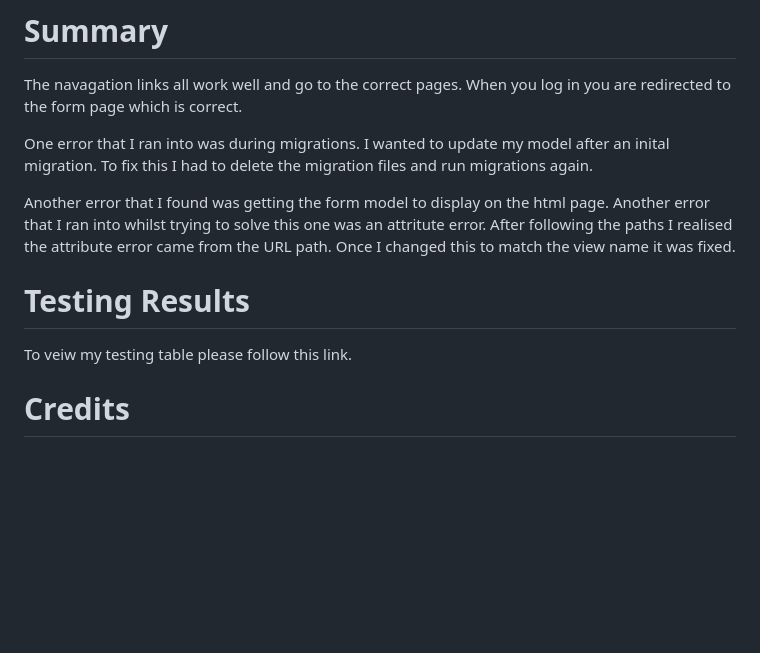
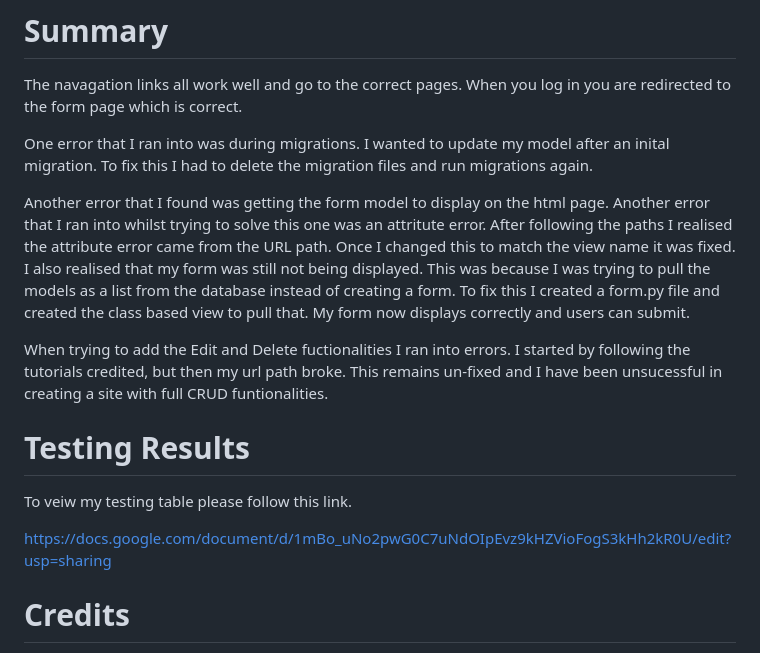
Before and after one commit to Lydiajoy97/Youth-Club, a Markdown page: README.md, the part around the change printed below. Rendered like a GitHub page; blank space fills up the shorter version.

```diff
--- a/README.md
+++ b/README.md
@@ -48,10 +50,15 @@ One error that I ran into was during migrations. I wanted to update my model aft
 
 Another error that I found was getting the form model to display on the html page.
 Another error that I ran into whilst trying to solve this one was an attritute error. After following the paths I realised the attribute error came from the URL path. Once I changed this to match the view name it was fixed.
+I also realised that my form was still not being displayed. This was because I was trying to pull the models as a list from the database instead of creating a form. To fix this I created a form.py file and created the class based view to pull that. My form now displays correctly and users can submit.
+
+When trying to add the Edit and Delete fuctionalities I ran into errors. I started by following the tutorials credited, but then my url path broke. This remains un-fixed and I have been unsucessful in creating a site with full CRUD funtionalities.
 
 # Testing Results
 
 To veiw my testing table please follow this link.
+
+https://docs.google.com/document/d/1mBo_uNo2pwG0C7uNdOIpEvz9kHZVioFogS3kHh2kR0U/edit?usp=sharing
 
 # Credits
 
```
Also changed, not shown: other parts of README.md (+29 -3 lines), static/images/Plan.png (added), static/images/site.png (added), 4 other files.
